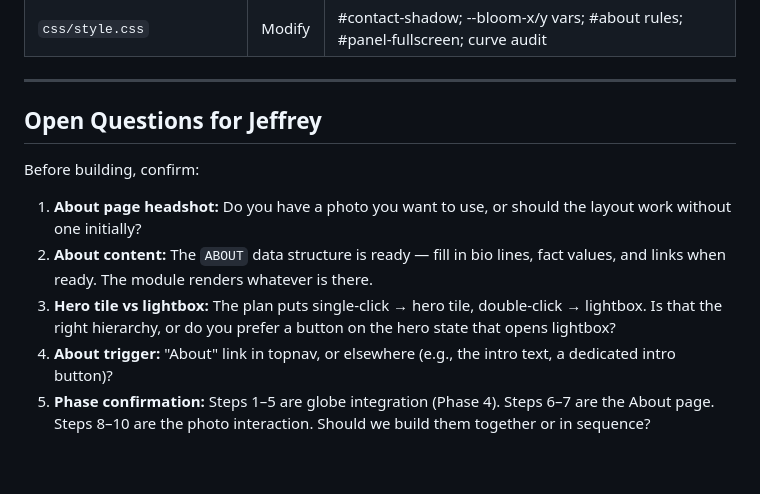
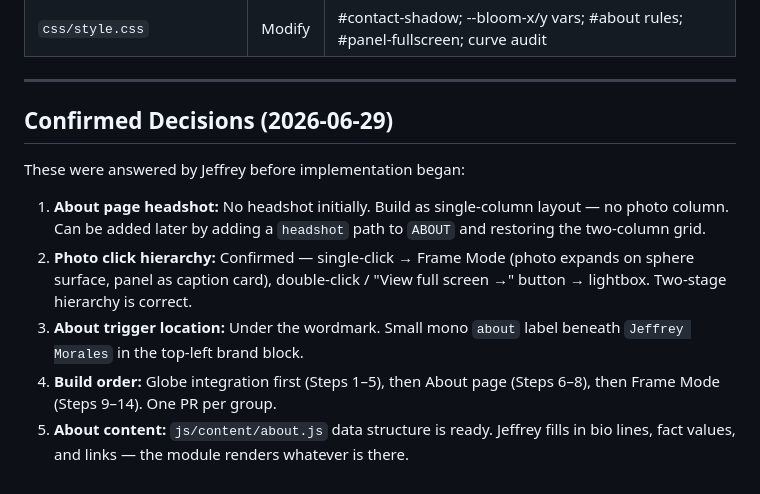
Before and after one commit to jmoralmain/personal-website, a Markdown page: docs/DESIGN_STUDY_PLAN.md, the part around the change. Drawn GitHub-style.

Commit message:
Lock in Jeffrey's design decisions before implementation
- About page: single-column, no headshot slot initially
- Photo interaction: single-click → Frame Mode, double-click → lightbox
- About trigger: under the wordmark (mono 'about' label)
- Build order: globe integration → About page → Frame Mode

Co-Authored-By: Claude Sonnet 4.6 <noreply@anthropic.com>
Claude-Session: https://claude.ai/code/session_01JFyCwH6VidyvoefoN9brHH

```diff
--- a/docs/DESIGN_STUDY_PLAN.md
+++ b/docs/DESIGN_STUDY_PLAN.md
@@ -580,19 +580,19 @@ Steps 9–14 as a third PR (Frame Mode). Confirm with Jeffrey before starting ea
 
 ---
 
-## Open Questions for Jeffrey
+## Confirmed Decisions (2026-06-29)
 
-Before building, confirm:
+These were answered by Jeffrey before implementation began:
 
-1. **About page headshot:** Do you have a photo you want to use, or should the layout
-   work without one initially?
-2. **About content:** The `ABOUT` data structure is ready — fill in bio lines, fact
-   values, and links when ready. The module renders whatever is there.
-3. **Hero tile vs lightbox:** The plan puts single-click → hero tile, double-click →
-   lightbox. Is that the right hierarchy, or do you prefer a button on the hero state
-   that opens lightbox?
-4. **About trigger:** "About" link in topnav, or elsewhere (e.g., the intro text, a
-   dedicated intro button)?
-5. **Phase confirmation:** Steps 1–5 are globe integration (Phase 4). Steps 6–7 are
-   the About page. Steps 8–10 are the photo interaction. Should we build them
-   together or in sequence?
+1. **About page headshot:** No headshot initially. Build as single-column layout — no
+   photo column. Can be added later by adding a `headshot` path to `ABOUT` and restoring
+   the two-column grid.
+2. **Photo click hierarchy:** Confirmed — single-click → Frame Mode (photo expands on
+   sphere surface, panel as caption card), double-click / "View full screen →" button →
+   lightbox. Two-stage hierarchy is correct.
+3. **About trigger location:** Under the wordmark. Small mono `about` label beneath
+   `Jeffrey Morales` in the top-left brand block.
+4. **Build order:** Globe integration first (Steps 1–5), then About page (Steps 6–8),
+   then Frame Mode (Steps 9–14). One PR per group.
+5. **About content:** `js/content/about.js` data structure is ready. Jeffrey fills in
+   bio lines, fact values, and links — the module renders whatever is there.
```
